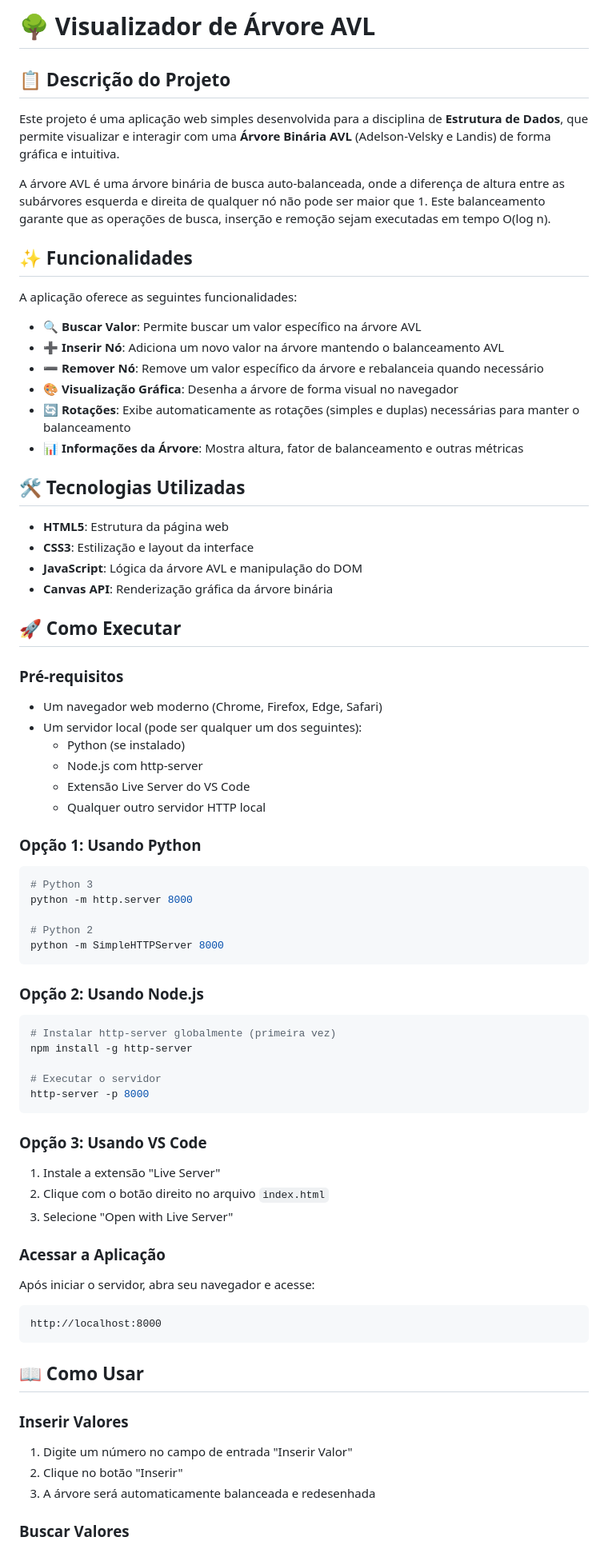
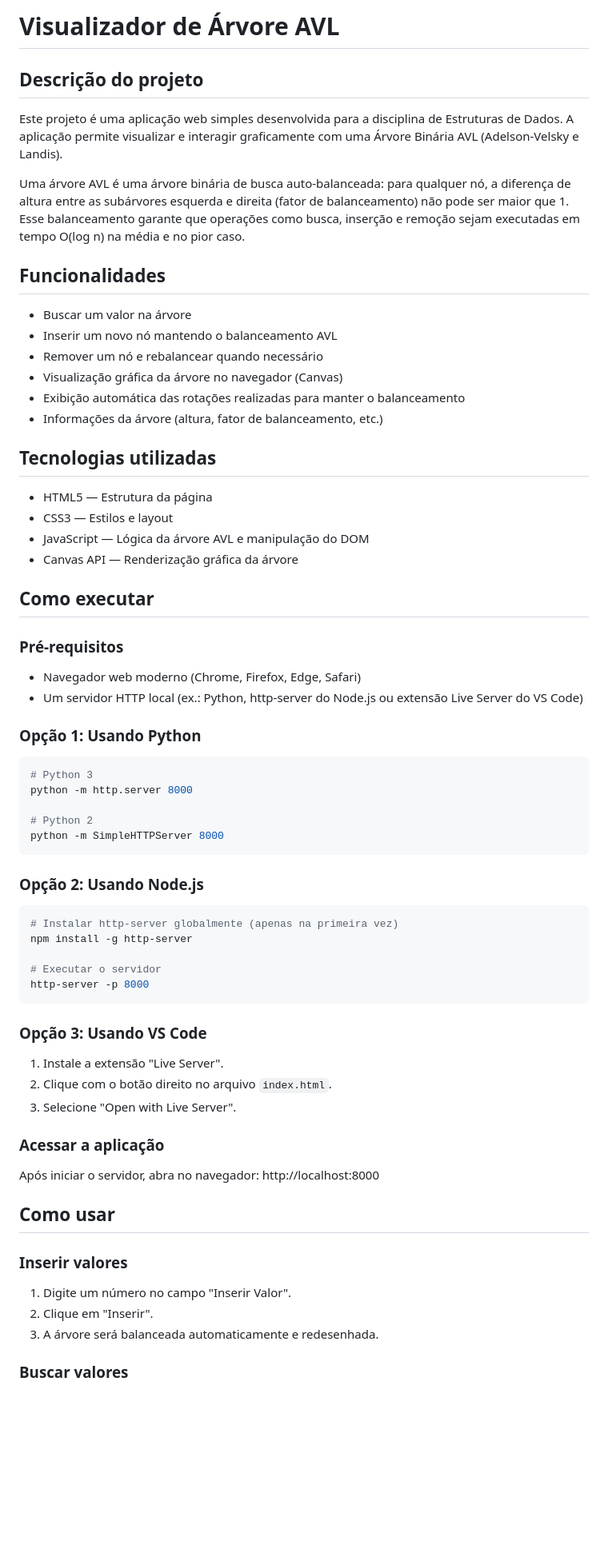
Before and after one commit to Gustasssdev/Estrutura-de-Dados-BST, a Markdown page: README.md, the part around the change printed below. Shown: that part at 80% size. Drawn GitHub-style; blank space fills up the shorter version.

````diff
--- a/README.md
+++ b/README.md
@@ -1,39 +1,33 @@
-# 🌳 Visualizador de Árvore AVL
+# Visualizador de Árvore AVL
 
-## 📋 Descrição do Projeto
+## Descrição do projeto
 
-Este projeto é uma aplicação web simples desenvolvida para a disciplina de **Estrutura de Dados**, que permite visualizar e interagir com uma **Árvore Binária AVL** (Adelson-Velsky e Landis) de forma gráfica e intuitiva.
+Este projeto é uma aplicação web simples desenvolvida para a disciplina de Estruturas de Dados. A aplicação permite visualizar e interagir graficamente com uma Árvore Binária AVL (Adelson‑Velsky e Landis).
 
-A árvore AVL é uma árvore binária de busca auto-balanceada, onde a diferença de altura entre as subárvores esquerda e direita de qualquer nó não pode ser maior que 1. Este balanceamento garante que as operações de busca, inserção e remoção sejam executadas em tempo O(log n).
+Uma árvore AVL é uma árvore binária de busca auto‑balanceada: para qualquer nó, a diferença de altura entre as subárvores esquerda e direita (fator de balanceamento) não pode ser maior que 1. Esse balanceamento garante que operações como busca, inserção e remoção sejam executadas em tempo O(log n) na média e no pior caso.
 
-## ✨ Funcionalidades
+## Funcionalidades
 
-A aplicação oferece as seguintes funcionalidades:
+- Buscar um valor na árvore
+- Inserir um novo nó mantendo o balanceamento AVL
+- Remover um nó e rebalancear quando necessário
+- Visualização gráfica da árvore no navegador (Canvas)
+- Exibição automática das rotações realizadas para manter o balanceamento
+- Informações da árvore (altura, fator de balanceamento, etc.)
 
-- **🔍 Buscar Valor**: Permite buscar um valor específico na árvore AVL
-- **➕ Inserir Nó**: Adiciona um novo valor na árvore mantendo o balanceamento AVL
-- **➖ Remover Nó**: Remove um valor específico da árvore e rebalanceia quando necessário
-- **🎨 Visualização Gráfica**: Desenha a árvore de forma visual no navegador
-- **🔄 Rotações**: Exibe automaticamente as rotações (simples e duplas) necessárias para manter o balanceamento
-- **📊 Informações da Árvore**: Mostra altura, fator de balanceamento e outras métricas
+## Tecnologias utilizadas
 
-## 🛠️ Tecnologias Utilizadas
+- HTML5 — Estrutura da página
+- CSS3 — Estilos e layout
+- JavaScript — Lógica da árvore AVL e manipulação do DOM
+- Canvas API — Renderização gráfica da árvore
 
-- **HTML5**: Estrutura da página web
-- **CSS3**: Estilização e layout da interface
-- **JavaScript**: Lógica da árvore AVL e manipulação do DOM
-- **Canvas API**: Renderização gráfica da árvore binária
+## Como executar
 
-## 🚀 Como Executar
+### Pré‑requisitos
 
-### Pré-requisitos
-
-- Um navegador web moderno (Chrome, Firefox, Edge, Safari)
-- Um servidor local (pode ser qualquer um dos seguintes):
-  - Python (se instalado)
-  - Node.js com http-server
-  - Extensão Live Server do VS Code
-  - Qualquer outro servidor HTTP local
+- Navegador web moderno (Chrome, Firefox, Edge, Safari)
+- Um servidor HTTP local (ex.: Python, http-server do Node.js ou extensão Live Server do VS Code)
 
 ### Opção 1: Usando Python
 
@@ -48,7 +42,7 @@ python -m SimpleHTTPServer 8000
 ### Opção 2: Usando Node.js
 
 ```bash
-# Instalar http-server globalmente (primeira vez)
+# Instalar http-server globalmente (apenas na primeira vez)
 npm install -g http-server
 
 # Executar o servidor
@@ -57,24 +51,22 @@ http-server -p 8000
 
 ### Opção 3: Usando VS Code
 
-1. Instale a extensão "Live Server"
-2. Clique com o botão direito no arquivo `index.html`
-3. Selecione "Open with Live Server"
+1. Instale a extensão "Live Server".
+2. Clique com o botão direito no arquivo `index.html`.
+3. Selecione "Open with Live Server".
 
-### Acessar a Aplicação
+### Acessar a aplicação
 
-Após iniciar o servidor, abra seu navegador e acesse:
-```
+Após iniciar o servidor, abra no navegador:
 http://localhost:8000
-```
 
-## 📖 Como Usar
+## Como usar
 
-### Inserir Valores
+### Inserir valores
 
-1. Digite um número no campo de entrada "Inserir Valor"
-2. Clique no botão "Inserir"
-3. A árvore será automaticamente balanceada e redesenhada
+1. Digite um número no campo "Inserir Valor".
+2. Clique em "Inserir".
+3. A árvore será balanceada automaticamente e redesenhada.
 
-### Buscar Valores
+### Buscar valores
 
````
Also changed, not shown: other parts of README.md (+46 -52 lines).
